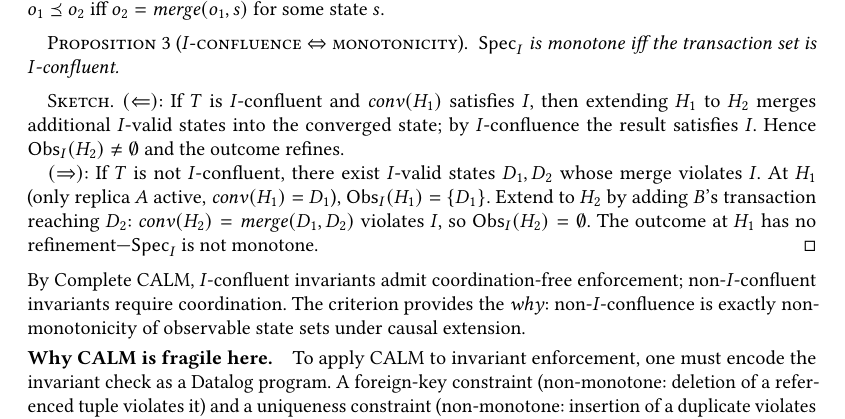
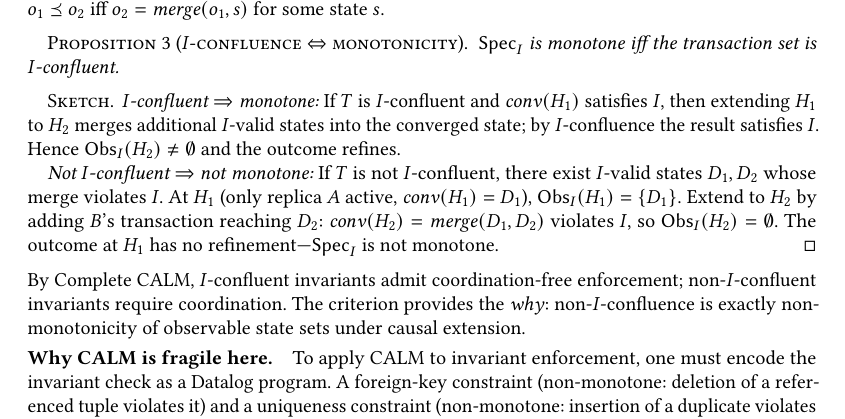
Before and after one commit to jhellerstein/coord-criterion, a LaTeX paper (main.tex): part of page 12 of 24, cut so that both start at the same text. Compiled offline with pdfLaTeX.

Commit message:
I-confluence proof: replace confusing arrow notation with explicit direction labels

```diff
--- a/main.tex
+++ b/main.tex
@@ -1244,13 +1244,13 @@ $s$.
 \end{proposition}
 
 \begin{proof}[Sketch]
-  $(\Leftarrow)$:
+  \emph{$I$-confluent $\Rightarrow$ monotone:}
   If $T$ is $I$-confluent and $\mathit{conv}(H_1)$ satisfies $I$,
   then extending $H_1$ to $H_2$ merges additional $I$-valid states
   into the converged state; by $I$-confluence the result satisfies $I$.
   Hence $\Obs_I(H_2) \neq \emptyset$ and the outcome refines.
 
-  $(\Rightarrow)$:
+  \emph{Not $I$-confluent $\Rightarrow$ not monotone:}
   If $T$ is not $I$-confluent, there exist $I$-valid states $D_1, D_2$
   whose merge violates $I$.
   At $H_1$ (only replica $A$ active, $\mathit{conv}(H_1) = D_1$),
```
